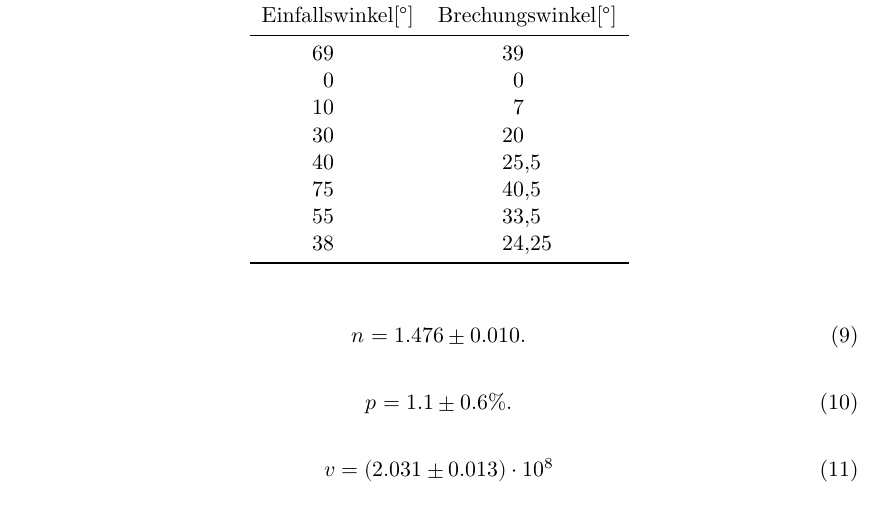
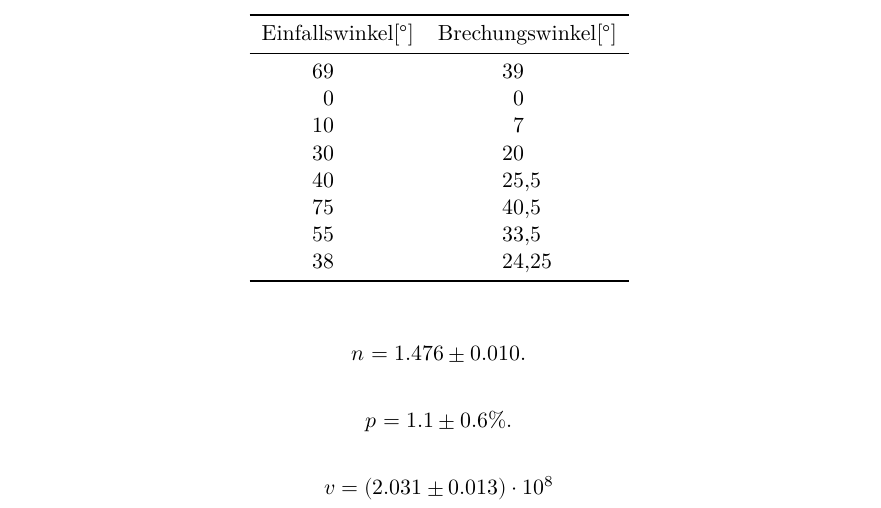
Before and after one commit to chris-topher6/Anfaenger-Praktikum, a LaTeX document (V400/main.tex, which reads V400/content/diskussion.tex): part of page 15 of 17, cut so that both start at the same text. Compiled offline with XeLaTeX.

Commit message:
* hinzugefügt

```diff
--- a/V400/content/diskussion.tex
+++ b/V400/content/diskussion.tex
@@ -44,20 +44,20 @@ Die Ergebnisse aus dem Abschnitt \ref{sec:Auswertung} sind in folgenden Tabellen
   \end{tabular}
 \end{table}
 
-\begin{equation}
+\begin{equation*}
   n = 1.476 \pm 0.010.
   \label{eqn:brechungsindexdiskussion}
-\end{equation}
+\end{equation*}
 
-\begin{equation}
+\begin{equation*}
   p = 1.1 \pm 0.6 \si{\percent}.
   \label{eqn:abweichungdiskussion}
-\end{equation}
+\end{equation*}
 
-\begin{equation}
+\begin{equation*}
   v=(2.031 \pm 0.013) \cdot 10^8
   \label{eqn:lichtgeschwdiskussion}
-\end{equation}
+\end{equation*}
 
 \begin{table}[H]
   \centering
```
